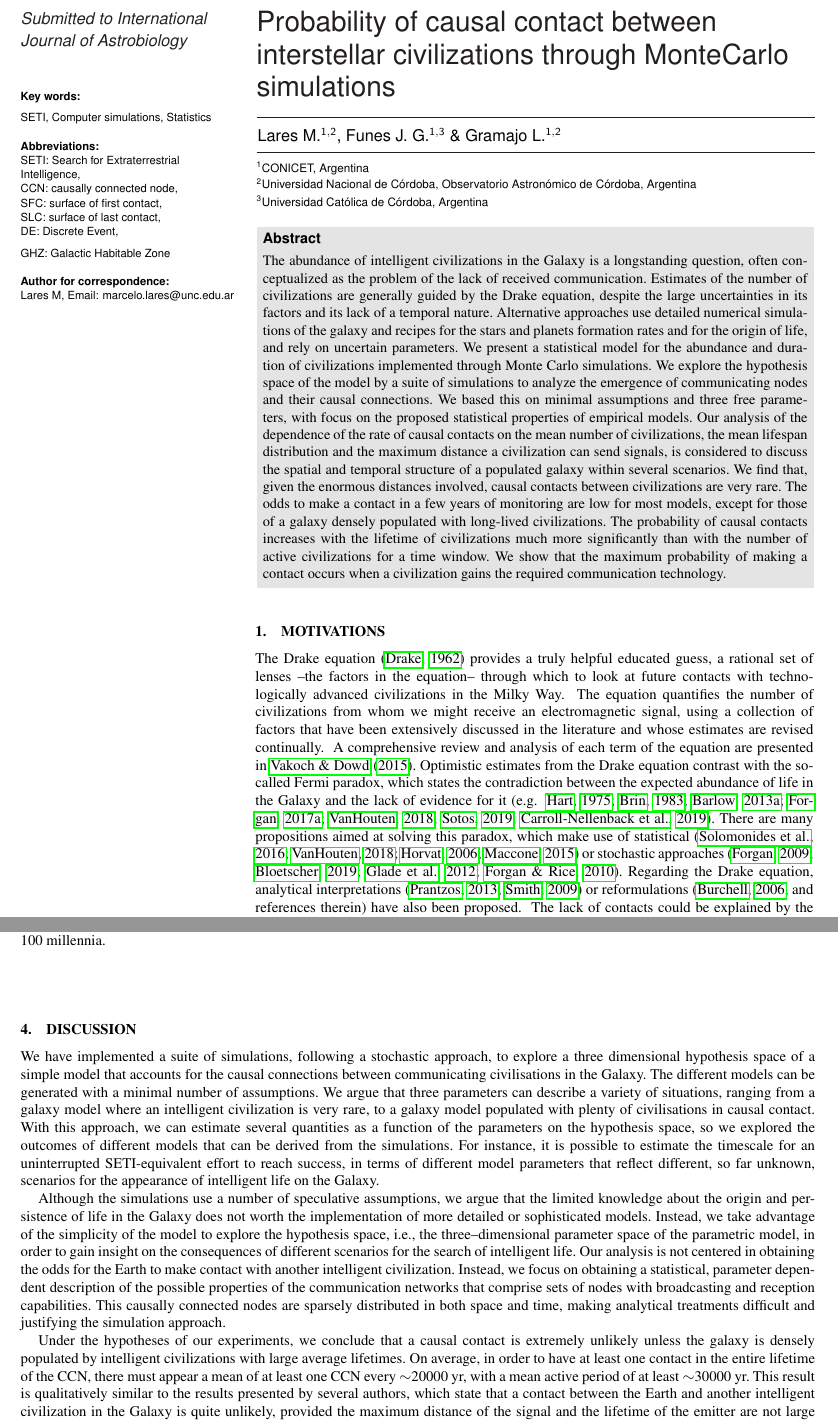
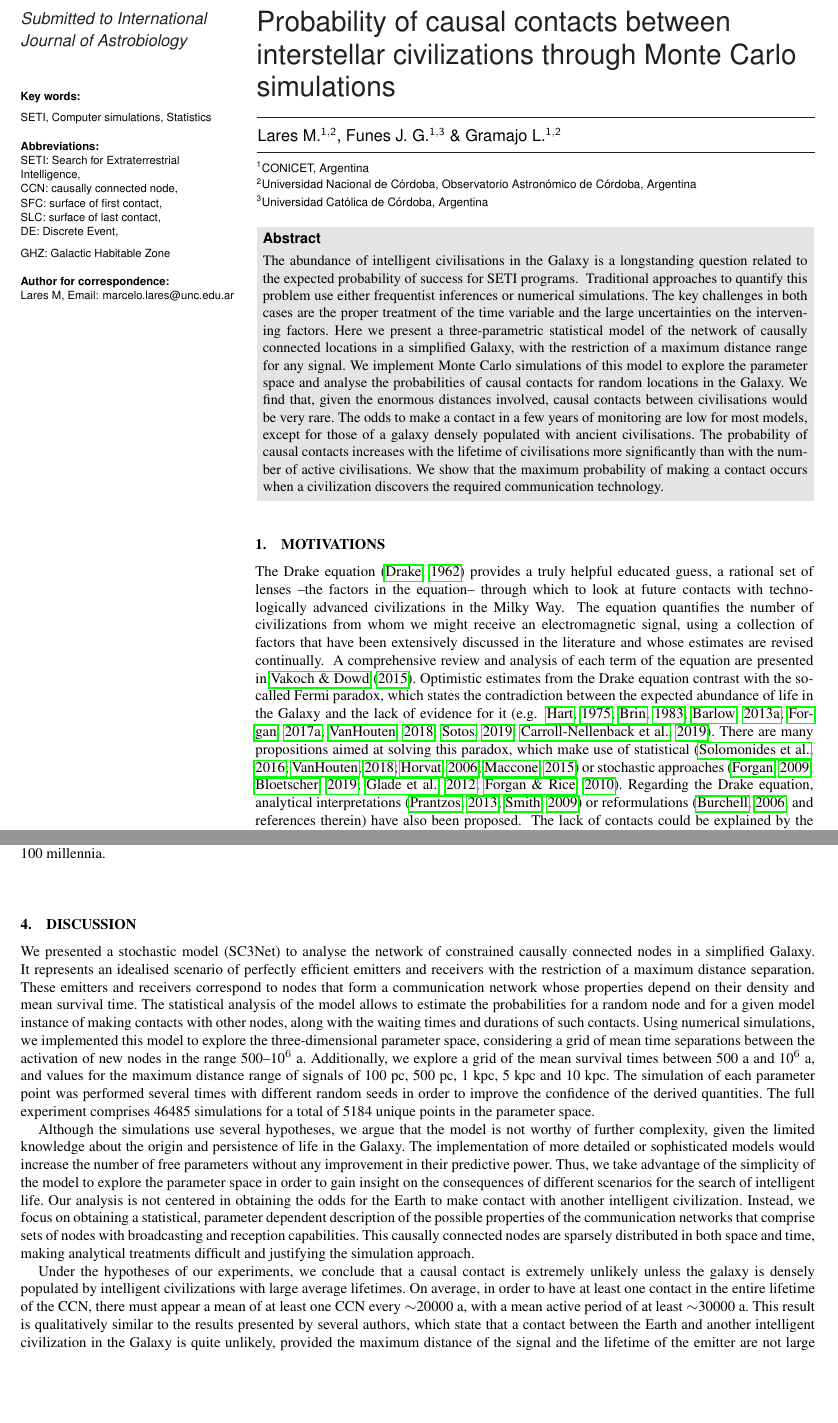
Before and after one commit to mlares/OTHER_paper, a LaTeX document (submit_v03/manuscript.tex): two parts of pages 1 and 13 of 16, joined at a grey line, cut so that both start at the same text, the shorter picture padded with empty space. Compiled offline with pdfLaTeX.

```diff
--- a/submit_v03/manuscript.tex
+++ b/submit_v03/manuscript.tex
@@ -68,7 +68,12 @@
 \supertitle{Research Paper}
 
 \title[Probabilities of SETI contacts]{Probability of causal
-contact between interstellar civilizations through MonteCarlo simulations}
+contacts between interstellar civilizations through Monte Carlo simulations}
+%
+%A network of constrained causal contacts in the Galaxy as a proxy for
+%the probability of
+%
+% A model for constrained causal contacts between location in the GHZ
 
 \author[Lares, Funes \& Gramajo]{Lares M.$^{1, 2}$, Funes J.~G.$^{1,
 3}$ \& Gramajo L.$^{1, 2}$}
@@ -100,34 +105,27 @@
 
 \begin{abstract}
 %
-The abundance of intelligent civilizations in the Galaxy is a
-   longstanding question, often conceptualized as the problem of the
-   lack of received communication. Estimates of the number of
-   civilizations are generally guided by the Drake equation, despite
-   the large uncertainties in its factors and its lack of a temporal
-   nature. Alternative approaches use detailed numerical simulations
-   of the galaxy and recipes for the stars and planets formation
-   rates and for the origin of life, and rely on uncertain parameters.
-   We present a statistical model for the abundance and duration of
-   civilizations implemented through Monte Carlo simulations. We
-   explore the hypothesis space of the model by a suite of simulations
-   to analyze the emergence of communicating nodes and their causal
-   connections. We based this on minimal assumptions and three free
-   parameters, with focus on the proposed statistical properties of
-   empirical models. Our analysis of the dependence of the rate of
-   causal contacts on the mean number of civilizations, the mean
-   lifespan distribution and the maximum distance a civilization can
-   send signals, is considered to discuss the spatial and temporal
-   structure of a populated galaxy within several scenarios. We find
+The abundance of intelligent civilisations in the Galaxy is a
+   longstanding question related to the expected probability
+   of success for SETI programs.  Traditional approaches to quantify
+   this problem use either frequentist inferences or numerical
+   simulations. The key challenges in both cases are the proper
+   treatment of the time variable and the large uncertainties on the
+   intervening factors. Here we present a three-parametric
+   statistical model of the network of causally connected locations in
+   a simplified Galaxy, with the restriction of a maximum distance
+   range for any signal. We implement Monte Carlo simulations of this
+   model to explore the parameter space and analyse the probabilities
+   of causal contacts for random locations in the Galaxy. We find
    that, given the enormous distances involved, causal contacts
-   between civilizations are very rare. The odds to make a contact in
-   a few years of monitoring are low for most models, except for those
-   of a galaxy densely populated with long-lived civilizations. The
-   probability of causal contacts increases with the lifetime of
-   civilizations much more significantly than with the number of
-   active civilizations for a time window. We show that the maximum
-   probability of making a contact occurs when a civilization gains
-   the required communication technology.
+   between civilisations would be very rare. The odds to make a
+   contact in a few years of monitoring are low for most models,
+   except for those of a galaxy densely populated with ancient
+   civilisations. The probability of causal contacts increases with
+   the lifetime of civilisations more significantly than with the
+   number of active civilisations. We show that the maximum
+   probability of making a contact occurs when a civilization
+   discovers the required communication technology.
 %
 \end{abstract}
 
@@ -139,8 +137,8 @@
 %{{{
 
 The Drake equation  \citep{drake_intelligent_1962} provides a truly
-helpful educated guess, a rational set of lenses –the factors in the
-equation– through which to look at future contacts with
+helpful educated guess, a rational set of lenses --the factors in the
+equation-- through which to look at future contacts with
 technologically advanced civilizations in the Milky Way.
 %
 The equation quantifies the number of civilizations from whom we might
@@ -1219,10 +1221,10 @@
 several models.
 %
 Left panel shows the histograms for several values of $\tau_a$, and
-$\tau_s$ in the range 17000-24000 yr.
+$\tau_s$ in the range 17000-24000~a.
 %
 Right panel shows the histograms for several values of $\tau_s$, and
-$\tau_a$ in the range 68000-100000 yr.
+$\tau_a$ in the range 68000-100000~a.
 %
 The shape of the histograms does not change when $\tau_a$ is
 modified, but significantly changes when $\tau_s$ is modified.
@@ -1573,19 +1576,68 @@
 \section{Discussion}\label{S_discussion}
 %{{{
 
-
-We have implemented a suite of simulations, following a stochastic approach, to explore a three dimensional hypothesis space of a simple model that accounts for the causal connections between communicating civilisations in the Galaxy. The different models can be generated with a minimal number of assumptions. We argue that three parameters can describe a variety of situations, ranging from a galaxy model where an intelligent civilization is very rare, to a galaxy model populated with plenty of civilisations in causal contact. With this approach, we can estimate several quantities as a function of the parameters on the hypothesis space, so we explored the outcomes of different models that can be derived from the simulations. For instance, it is possible to estimate the timescale for an uninterrupted SETI-equivalent effort to reach success, in terms of different model parameters that reflect different, so far unknown, scenarios for the appearance of intelligent life on the Galaxy.
-
-
-
-Although the simulations use a number of speculative assumptions, we
-argue that the limited knowledge about the origin and persistence of
-life in the Galaxy does not worth the implementation of more detailed
-or sophisticated models.
-%
-Instead, we take advantage of the simplicity of the model to explore
-the hypothesis space, i.e., the three--dimensional parameter space of
-the parametric model, in order to gain insight on the consequences of
+We presented a stochastic model (SC3Net) to analyse the network of
+constrained causally connected nodes in a simplified Galaxy.
+%
+It represents an idealised scenario of perfectly efficient emitters and
+receivers with the restriction of a maximum distance separation.
+%
+These emitters and receivers correspond to nodes that form a
+communication network whose properties depend on their density
+and mean survival time.
+%
+The statistical analysis of the model allows to estimate the
+probabilities for a random node and for a given model instance of
+making contacts with other nodes, along with the waiting times and
+durations of such contacts.
+%
+Using numerical simulations, we implemented this model to explore the
+three-dimensional parameter space, considering a grid of mean time
+separations between the activation of new nodes
+in the range 500--10$^6$~a.
+%
+Additionally, we explore a grid of the mean survival times between
+500~a and 10$^6$~a, and values for the maximum distance range of signals
+of 100~pc, 500~pc, 1~kpc, 5~kpc and 10~kpc.
+%
+The simulation of each parameter point was performed several times
+with different random seeds in order to improve the confidence of the
+derived quantities.
+%
+The full experiment comprises 46485 simulations for a total of 5184
+unique points in the parameter space.
+
+
+
+% We have implemented a suite of simulations, following a stochastic
+% approach, to explore a three dimensional hypothesis space of a simple
+% model that accounts for the causal connections between
+% communicating civilisations in the Galaxy. The different models can be
+% generated with a minimal number of assumptions. We argue that three
+% parameters can describe a variety of situations, ranging from a galaxy
+% model where an intelligent civilization is very rare, to a galaxy
+% model populated with plenty of civilisations in causal contact. With
+% this approach, we can estimate several quantities as a function of the
+% parameters on the hypothesis space, so we explored the outcomes of
+% different models that can be derived from the simulations. For
+% instance, it is possible to estimate the timescale for an
+% uninterrupted SETI-equivalent effort to reach success, in terms of
+% different model parameters that reflect different, so far unknown,
+% scenarios for the appearance of intelligent life on the Galaxy.
+
+
+
+Although the simulations use several hypotheses, we
+argue that the model is not worthy of further complexity,
+given the limited knowledge about the origin and persistence of
+life in the Galaxy.
+%
+The implementation of more detailed or sophisticated models
+would increase the number of free parameters without any
+improvement in their predictive power.
+%
+Thus, we take advantage of the simplicity of the model to explore
+the parameter space in order to gain insight on the consequences of
 different scenarios for the search of intelligent life.
 %
 Our analysis is not centered in obtaining the odds for the Earth
@@ -1607,8 +1659,8 @@
 %
 On average, in order to have at least one contact in the entire lifetime
 of the \ceti{}, there must appear a mean of at least one \ceti{}
-every $\sim$20000 yr, with a mean active period of at least
-$\sim$30000 yr.
+every $\sim$20000 a, with a mean active period of at least
+$\sim$30000 a.
 %
 This result is qualitatively similar to the results presented by
 several authors, which state that a contact between the Earth and
```
Also changed, not shown: submit_v03/carta.txt (added, +94 -0 lines), submit_v03/manuscript.tex (51 more changed lines).
